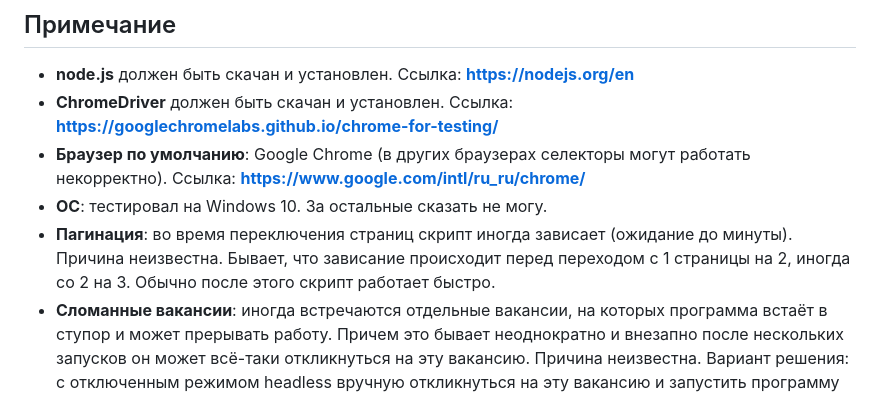
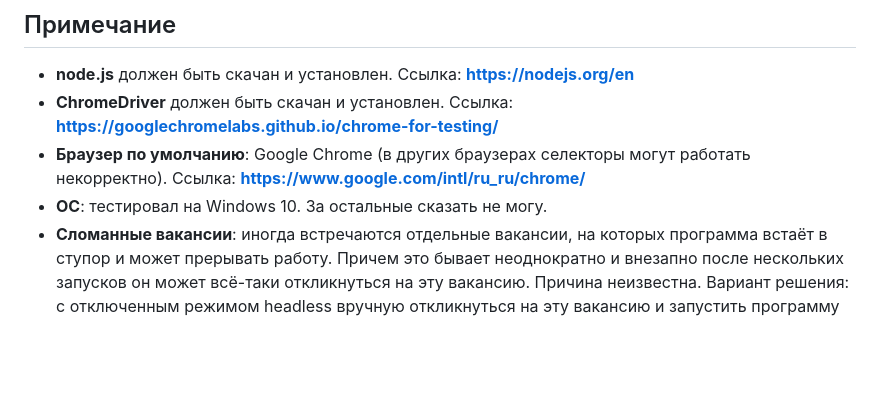
Before and after one commit to Laqwalasse/hhAuto, a Markdown page: README.md, the part around the change. Drawn GitHub-style; blank space fills up the shorter version.

```diff
--- a/README.md
+++ b/README.md
@@ -33,6 +33,5 @@
 - **ChromeDriver** должен быть скачан и установлен. Ссылка: **https://googlechromelabs.github.io/chrome-for-testing/**
 - **Браузер по умолчанию**: Google Chrome (в других браузерах селекторы могут работать некорректно). Ссылка: **https://www.google.com/intl/ru_ru/chrome/**
 - **ОС**: тестировал на Windows 10. За остальные сказать не могу.
-- **Пагинация**: во время переключения страниц скрипт иногда зависает (ожидание до минуты). Причина неизвестна. Бывает, что зависание происходит перед переходом с 1 страницы на 2, иногда со 2 на 3. Обычно после этого скрипт работает быстро.
 - **Сломанные вакансии**: иногда встречаются отдельные вакансии, на которых программа встаёт в ступор и может прерывать работу. Причем это бывает неоднократно и внезапно после нескольких запусков он может всё-таки откликнуться на эту вакансию. Причина неизвестна. Вариант решения: с отключенным режимом headless вручную откликнуться на эту вакансию и запустить программу по новой.
 - **Поломка браузера**: на самых ранних версиях программы один единственный раз столкнулся с тем, что произошла рассинхронизация браузера Google Chrome с профилем гугла и простым релогом это не решалось, багнулось намертво, пришлось переустановить его два или три раза... Для тех, у кого включена синхронизация с профилем это не должно стать проблемой, так как после установки всё вернётся. А вот если вы держите настройки локально - найдите их и сделайте бэкап перед установкой.
```
